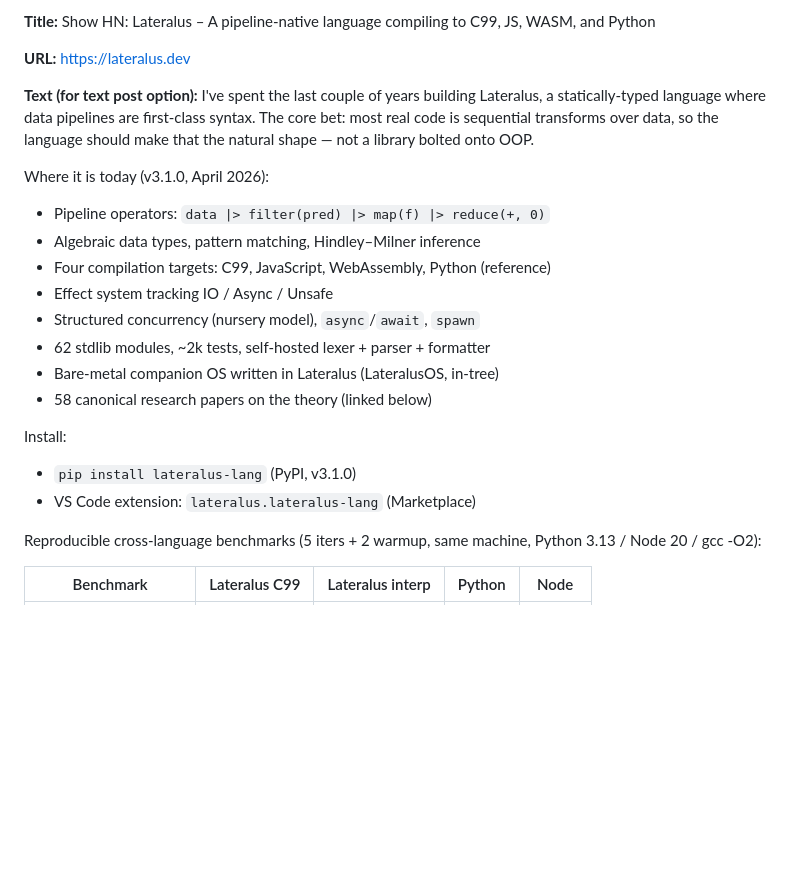
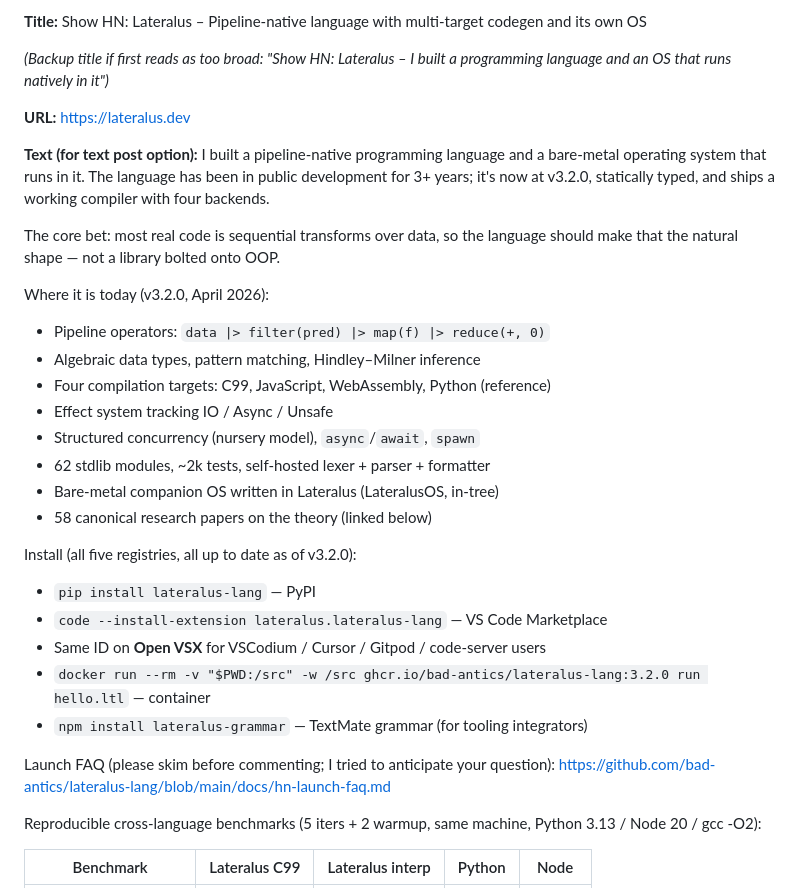
Before and after one commit to bad-antics/lateralus-lang, a Markdown page: SHOW_HN_DRAFTS.md, the part around one of its changes. Drawn GitHub-style; blank space fills up the shorter version.

```diff
--- a/SHOW_HN_DRAFTS.md
+++ b/SHOW_HN_DRAFTS.md
@@ -4,12 +4,16 @@
 
-**Title:** Show HN: Lateralus – A pipeline-native language compiling to C99, JS, WASM, and Python
+**Title:** Show HN: Lateralus – Pipeline-native language with multi-target codegen and its own OS
+
+_(Backup title if first reads as too broad: "Show HN: Lateralus – I built a programming language and an OS that runs natively in it")_
 
 **URL:** https://lateralus.dev
 
 **Text (for text post option):**
-I've spent the last couple of years building Lateralus, a statically-typed language where data pipelines are first-class syntax. The core bet: most real code is sequential transforms over data, so the language should make that the natural shape — not a library bolted onto OOP.
+I built a pipeline-native programming language and a bare-metal operating system that runs in it. The language has been in public development for 3+ years; it's now at v3.2.0, statically typed, and ships a working compiler with four backends.
 
-Where it is today (v3.1.0, April 2026):
+The core bet: most real code is sequential transforms over data, so the language should make that the natural shape — not a library bolted onto OOP.
+
+Where it is today (v3.2.0, April 2026):
 - Pipeline operators: `data |> filter(pred) |> map(f) |> reduce(+, 0)`
 - Algebraic data types, pattern matching, Hindley–Milner inference
 - Four compilation targets: C99, JavaScript, WebAssembly, Python (reference)
@@ -19,9 +23,14 @@ Where it is today (v3.1.0, April 2026):
 - Bare-metal companion OS written in Lateralus (LateralusOS, in-tree)
 - 58 canonical research papers on the theory (linked below)
 
-Install:
-- `pip install lateralus-lang` (PyPI, v3.1.0)
-- VS Code extension: `lateralus.lateralus-lang` (Marketplace)
+Install (all five registries, all up to date as of v3.2.0):
+- `pip install lateralus-lang` — PyPI
+- `code --install-extension lateralus.lateralus-lang` — VS Code Marketplace
+- Same ID on **Open VSX** for VSCodium / Cursor / Gitpod / code-server users
+- `docker run --rm -v "$PWD:/src" -w /src ghcr.io/bad-antics/lateralus-lang:3.2.0 run hello.ltl` — container
+- `npm install lateralus-grammar` — TextMate grammar (for tooling integrators)
+
+Launch FAQ (please skim before commenting; I tried to anticipate your question): https://github.com/bad-antics/lateralus-lang/blob/main/docs/hn-launch-faq.md
 
 Reproducible cross-language benchmarks (5 iters + 2 warmup, same machine, Python 3.13 / Node 20 / gcc -O2):
 
```
Also changed, not shown: other parts of SHOW_HN_DRAFTS.md (+1 -1 lines), OUTREACH_PLAN.md (added, +180 -0 lines).
